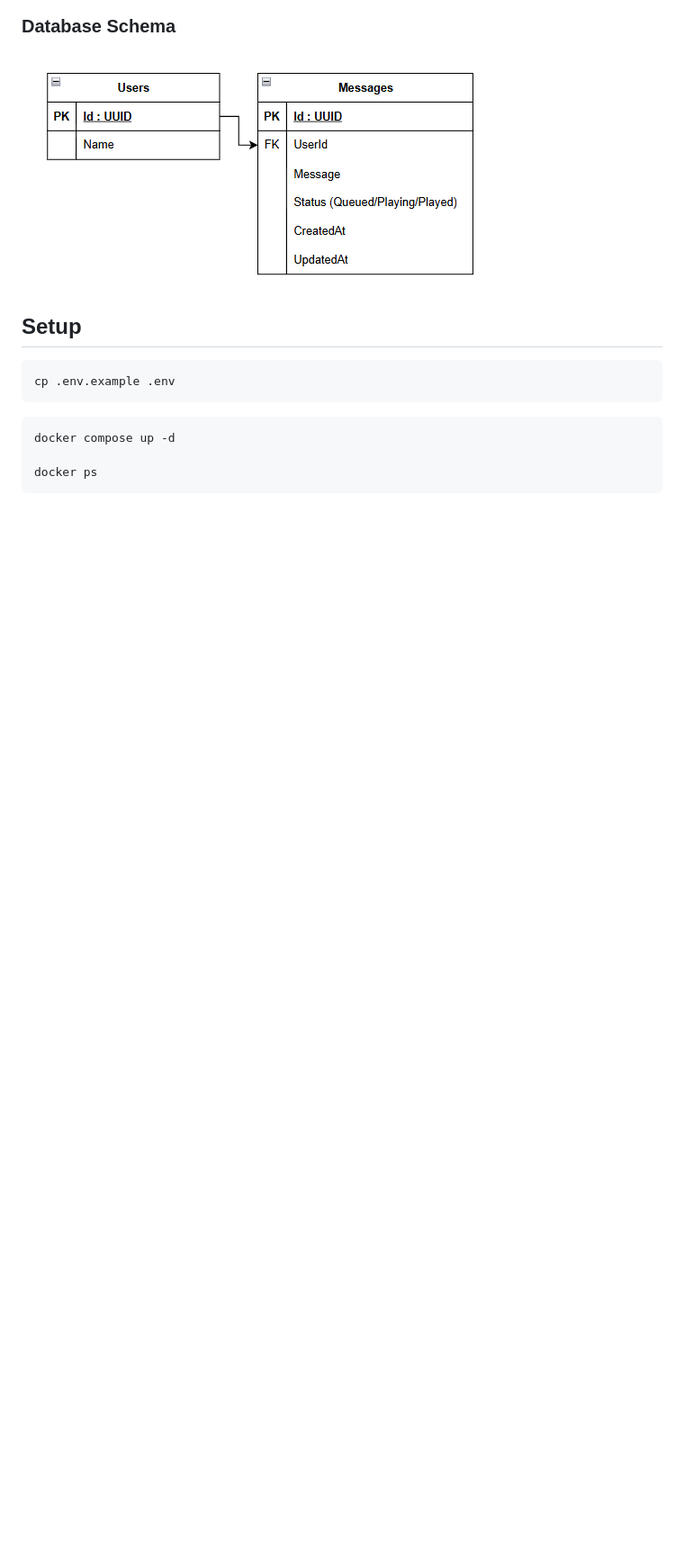
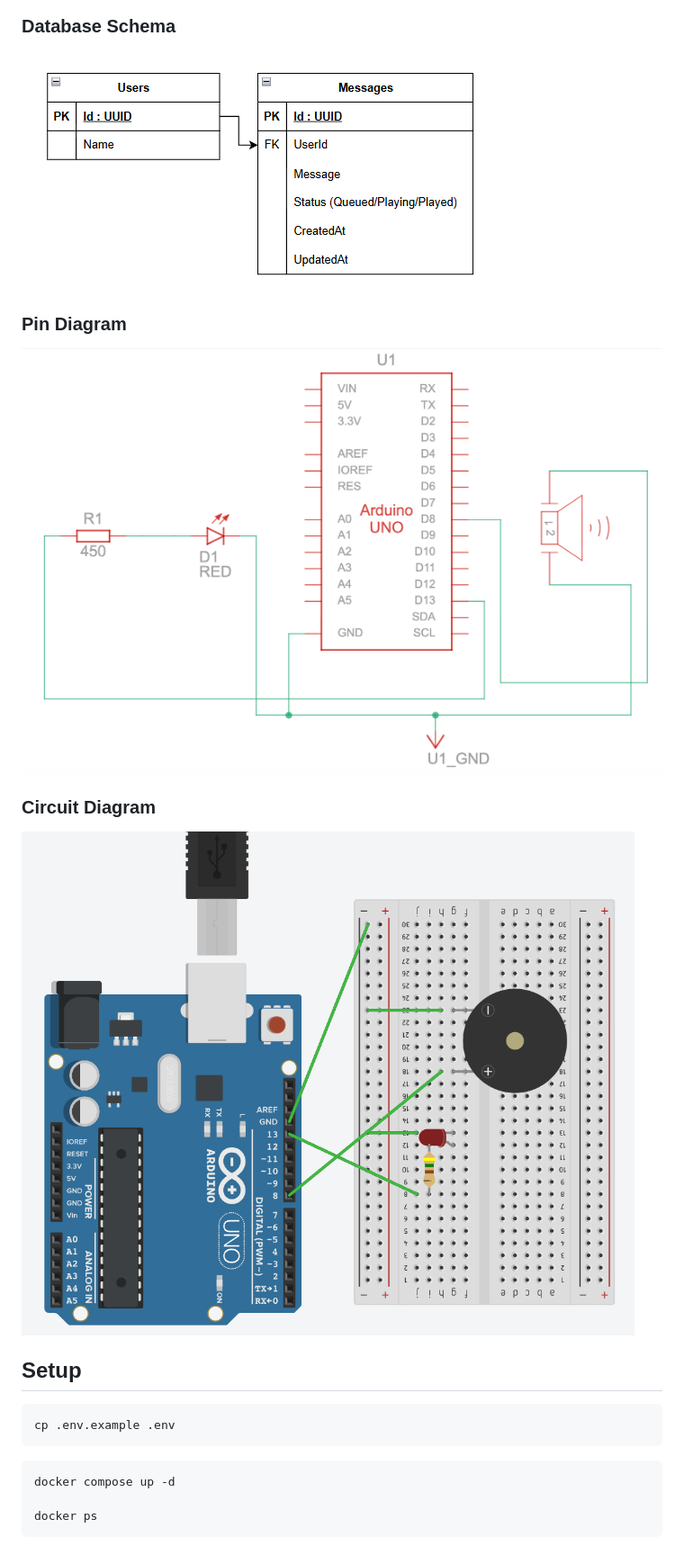
Before and after one commit to Shoaib720/morse-code, a Markdown page: README.md, the part around the change. Shown: that part at 90% size. GitHub-like rendering; pictures changed too: __assets__/circuit.png (added), __assets__/pin_diagram.png (added); blank space fills up the shorter version.

````diff
--- a/README.md
+++ b/README.md
@@ -17,6 +17,12 @@ This is an upgrade of my college IoT project.
 ### Database Schema
 ![DB Schema](./__assets__/db_schema.png)
 
+### Pin Diagram
+![Pin Diagram](./__assets__/pin_diagram.png)
+
+### Circuit Diagram
+![circuit](./__assets__/circuit.png)
+
 ## Setup
 
 ```bash
````
Also changed, not shown: 6 other files.
